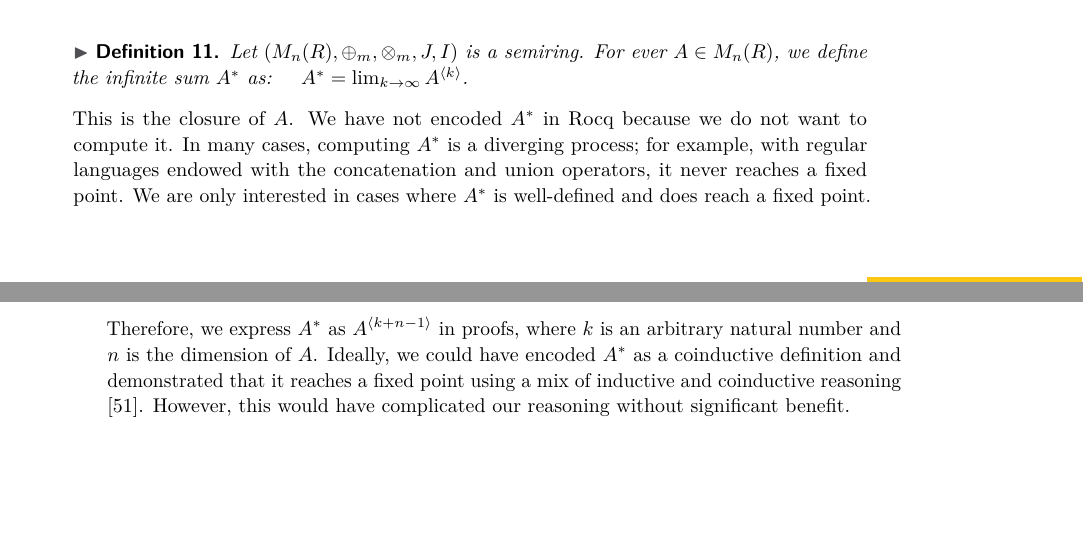
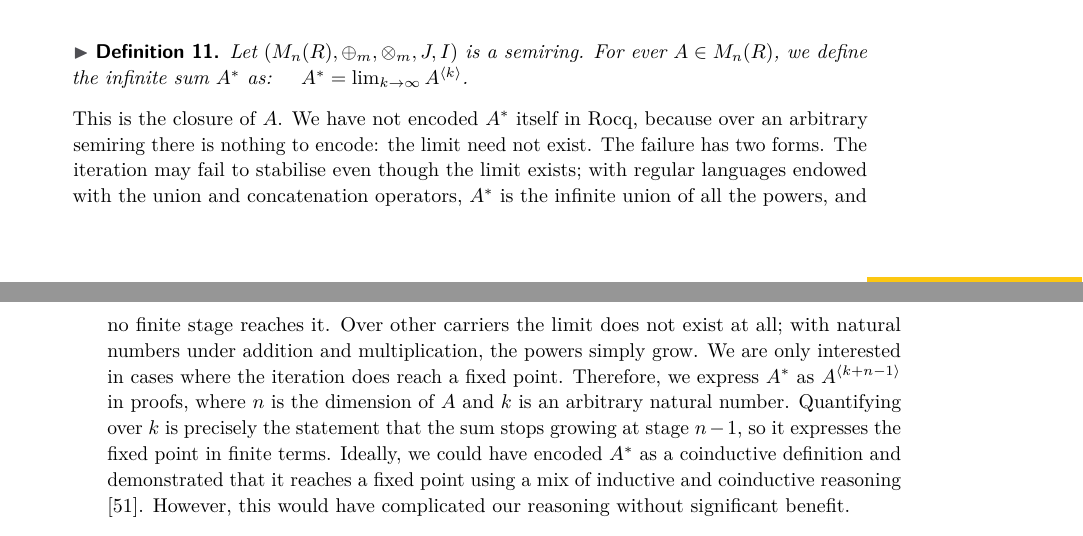
Before and after one commit to mukeshtiwari/Semiring_graph_algorithm, a LaTeX paper (paper/ITP/main.tex): two parts of pages 5 and 6 of 21, joined at a grey line, cut so that both start at the same text, the shorter picture padded with empty space. Compiled offline with pdfLaTeX.

Commit message:
Comments'

```diff
--- a/paper/ITP/main.tex
+++ b/paper/ITP/main.tex
@@ -575,8 +575,8 @@ $\quad A^{*} = \lim_{k\to\infty} A^{\langle k \rangle}$.
 \end{definition}
 
 
-This is the closure of $A$. We have not encoded $A^{*}$ in Rocq because we do not want to compute it. In many cases, computing $A^{*}$ is a diverging process; for example, with regular languages endowed with the concatenation and union operators, it never reaches a fixed point. We are only interested in cases where $A^{*}$ is well-defined and does reach a fixed point. Therefore, we express $A^{*}$ as
-$A^{\langle k + n - 1 \rangle}$ in proofs, where  $k$  is an arbitrary natural number and $n$ is the dimension of $A$. Ideally, we could have encoded $A^{*}$ as a coinductive definition and demonstrated that it reaches a fixed point using a mix of inductive and coinductive reasoning \cite{Nakata_2010}. However, this would have complicated our reasoning without significant benefit.
+This is the closure of $A$. We have not encoded $A^{*}$ itself in Rocq, because over an arbitrary semiring there is nothing to encode: the limit need not exist. The failure has two forms. The iteration may fail to stabilise even though the limit exists; with regular languages endowed with the union and concatenation operators, $A^{*}$ is the infinite union of all the powers, and no finite stage reaches it. Over other carriers the limit does not exist at all; with natural numbers under addition and multiplication, the powers simply grow. We are only interested in cases where the iteration does reach a fixed point. Therefore, we express $A^{*}$ as
+$A^{\langle k + n - 1 \rangle}$ in proofs, where $n$ is the dimension of $A$ and $k$ is an arbitrary natural number. Quantifying over $k$ is precisely the statement that the sum stops growing at stage $n - 1$, so it expresses the fixed point in finite terms. Ideally, we could have encoded $A^{*}$ as a coinductive definition and demonstrated that it reaches a fixed point using a mix of inductive and coinductive reasoning \cite{Nakata_2010}. However, this would have complicated our reasoning without significant benefit.
 
 
 
```
Also changed, not shown: 10 other files.
